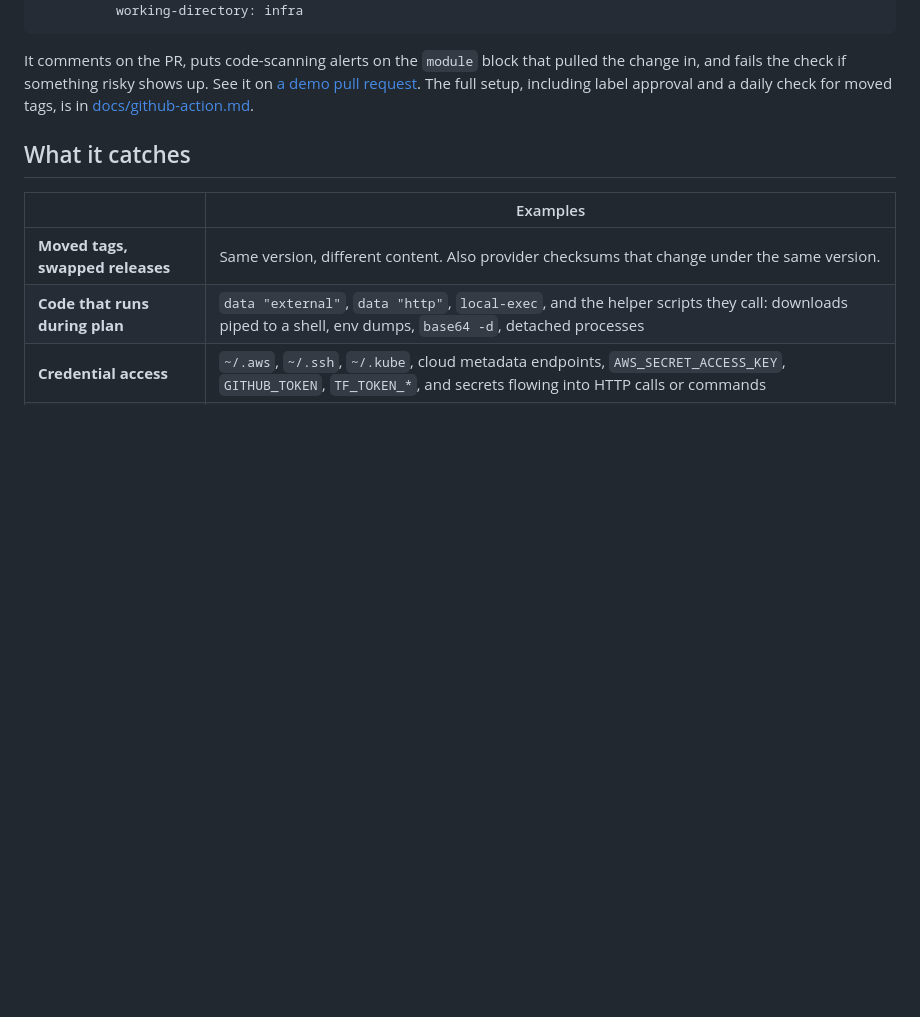
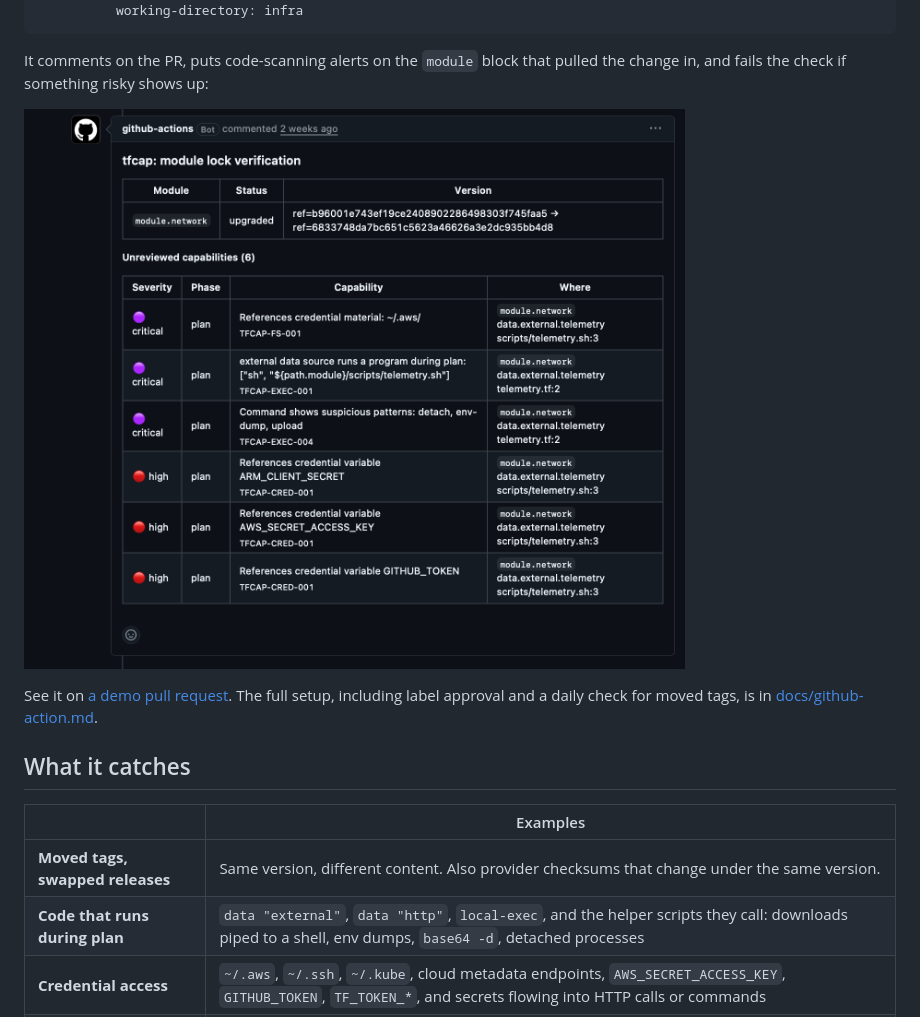
Before and after one commit to actions-marketplace-validations/r-morato_tfcap, a Markdown page: README.md, the part around the change. GitHub-like rendering; pictures changed too: docs/pr-comment.png (added); blank space fills up the shorter version.

Commit message:
README: show the PR comment in the GitHub Action section

````diff
--- a/README.md
+++ b/README.md
@@ -66,7 +66,11 @@ jobs:
           working-directory: infra
 ```
 
-It comments on the PR, puts code-scanning alerts on the `module` block that pulled the change in, and fails the check if something risky shows up. See it on [a demo pull request](https://github.com/r-morato/tfcap-action-demo/pull/1). The full setup, including label approval and a daily check for moved tags, is in [docs/github-action.md](docs/github-action.md).
+It comments on the PR, puts code-scanning alerts on the `module` block that pulled the change in, and fails the check if something risky shows up:
+
+![tfcap's pull request comment: module.network upgraded to a new commit, with six new capabilities including a script that reads ~/.aws during plan](docs/pr-comment.png)
+
+See it on [a demo pull request](https://github.com/r-morato/tfcap-action-demo/pull/1). The full setup, including label approval and a daily check for moved tags, is in [docs/github-action.md](docs/github-action.md).
 
 ## What it catches
 
````
